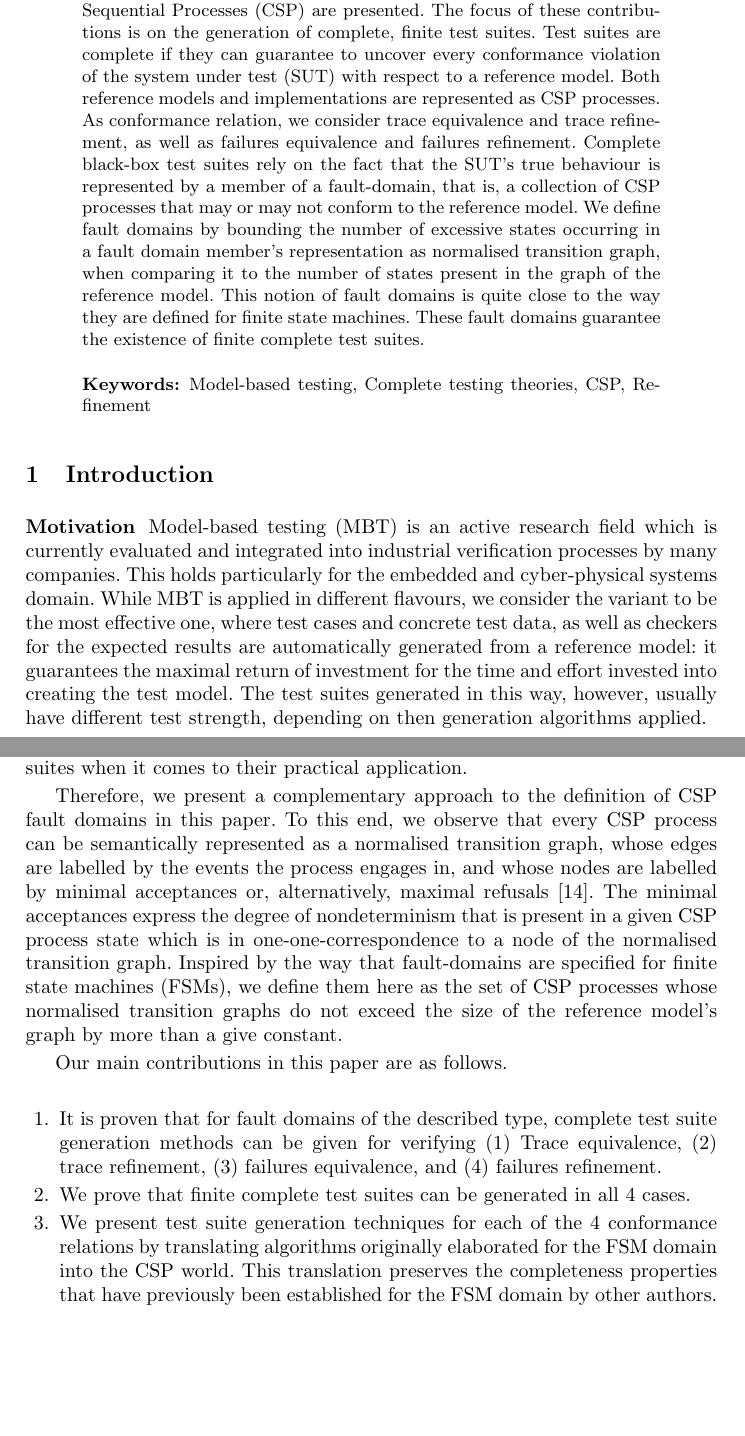
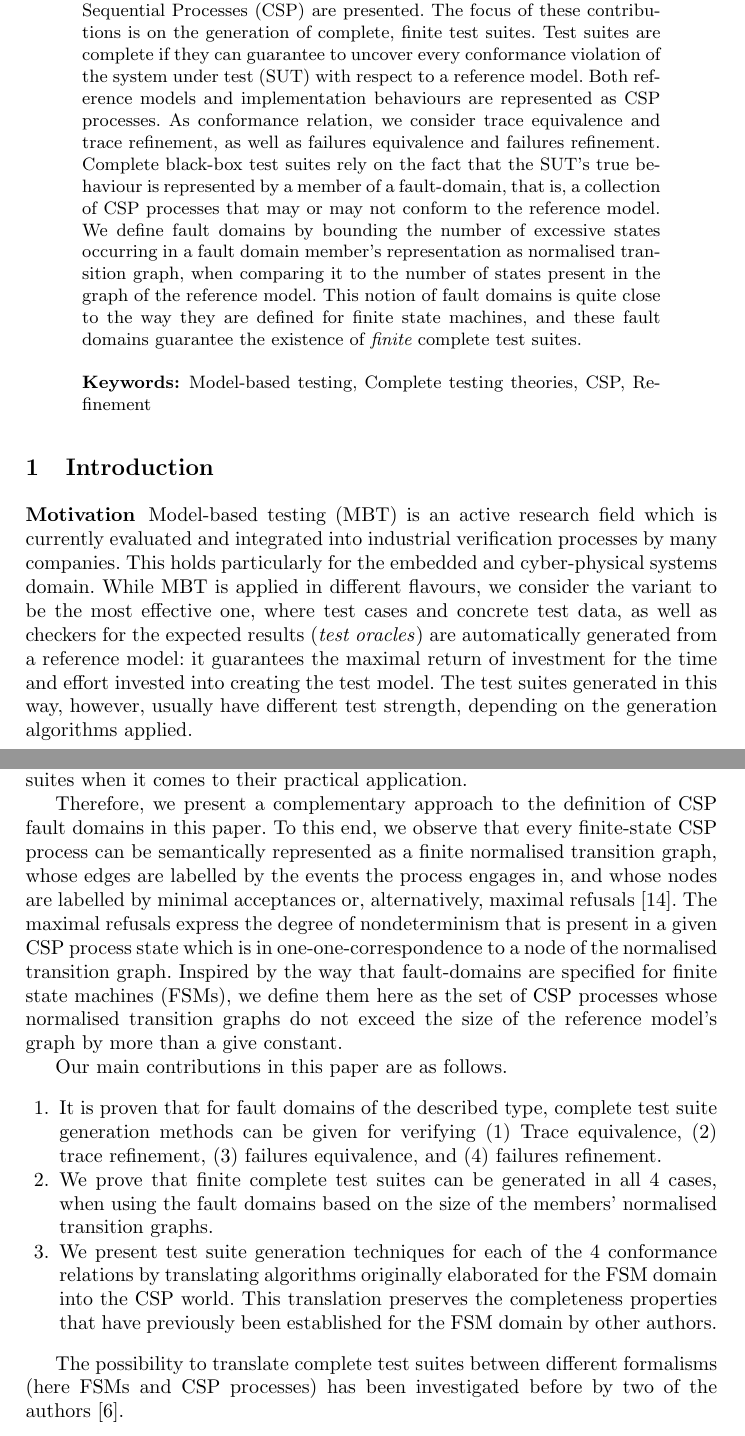
Before and after one commit to peleska/csp-testing-2018, a LaTeX thesis (main.tex, which reads abstract.tex, introduction.tex): two parts of pages 1 and 2 of 18, joined at a grey line, cut so that both start at the same text, the shorter picture padded with empty space. Compiled offline with pdfLaTeX.

Commit message:
First version sent to Ana and Adenilso

```diff
--- a/abstract.tex
+++ b/abstract.tex
@@ -2,12 +2,12 @@ In this paper, new contributions to testing Communicating Sequential Processes (
 are presented. The focus of these contributions is on the generation of complete, finite
 test suites. Test suites are complete if they can guarantee to uncover every
 conformance violation of the system under test (SUT) with respect to a reference model.
-Both reference models and implementations are represented as CSP processes. As
+Both reference models and implementation behaviours are represented as CSP processes. As
 conformance relation, we consider trace equivalence and trace refinement, as well as
 failures equivalence and failures refinement. Complete black-box test suites rely on
 the fact that the SUT's true behaviour is represented by a member of a fault-domain, that is, a collection of CSP processes that may or may not conform to the reference
 model. We define fault domains by bounding the number of excessive states occurring
 in a fault domain member's representation as normalised transition graph, when comparing
 it to the number of states present in the graph of the reference model. This notion
-of fault domains is quite close to the way they are defined for finite state machines.
-These fault domains guarantee the existence of finite complete test suites.
+of fault domains is quite close to the way they are defined for finite state machines, and
+these fault domains guarantee the existence of {\it finite} complete test suites.
--- a/introduction.tex
+++ b/introduction.tex
@@ -9,10 +9,11 @@ Model-based testing (MBT) is an  active research field which  is currently evalu
 processes by many companies. This holds particularly for the embedded and cyber-physical systems domain. While MBT is applied in different flavours, we consider the variant
 to be the most effective one,
 where test cases and concrete test data, as well as checkers for the expected results
+(\emph{test oracles})
  are automatically generated from a reference model:
  it guarantees the maximal return of investment for the time and effort invested into creating the test model. The test suites generated in
  this way, however, usually have different test strength,
- depending on then generation algorithms applied.
+ depending on the generation algorithms applied.
 
 For the safety-critical systems domain, test suites with guaranteed fault coverage
 are of particular interest. For black-box testing, these guarantees can only be given
@@ -37,11 +38,11 @@ in finite suites when it comes to their practical application.
 
 Therefore, we present a complementary approach to the definition of CSP fault
 domains in this paper. To this end, we observe that
-every CSP process can be semantically represented as a
+every finite-state CSP process can be semantically represented as a finite
 normalised transition graph, whose edges are labelled by the events the process engages
 in, and whose nodes are labelled by minimal acceptances or, alternatively,
 maximal refusals~\cite{Roscoe:1994:CME:197600}.
-The minimal acceptances express the degree of nondeterminism
+The maximal refusals  express the degree of nondeterminism
 that is present in a given CSP process state which is in one-one-correspondence to
 a node of the normalised transition graph.
 Inspired by the way that fault-domains are specified for finite state machines (FSMs),
@@ -55,7 +56,7 @@ Our main contributions in this paper are as follows.
 generation methods can be given for verifying (1) Trace equivalence, (2) trace refinement,
 (3) failures equivalence, and (4) failures refinement.
 
-\item We prove that finite complete  test suites can be generated in all 4 cases.
+\item We prove that finite complete  test suites can be generated in all 4 cases, when using the fault domains based on the size of the members' normalised transition graphs.
 
 \item We present test suite generation techniques for each of the 4 conformance relations
 by translating algorithms originally elaborated for the FSM domain into the CSP world. This
@@ -63,6 +64,8 @@ translation preserves the completeness properties that have previously been esta
 for the FSM domain
 by other authors.
 \end{enumerate}
+
+The possibility to translate complete test suites between different formalisms (here FSMs and CSP processes) has been investigated before by two of the authors~\cite{Huang2017}.
 
 
 
```
Also changed, not shown: preliminaries.tex (+2 -0 lines), main.pdf, introduction.tex (2 more changed lines).
